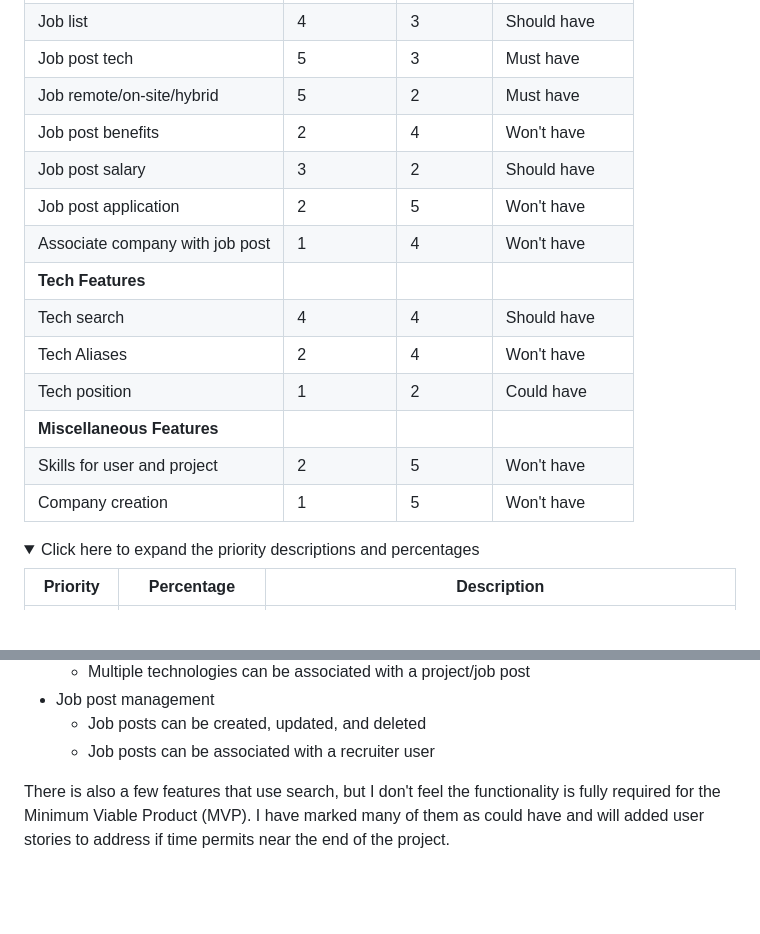
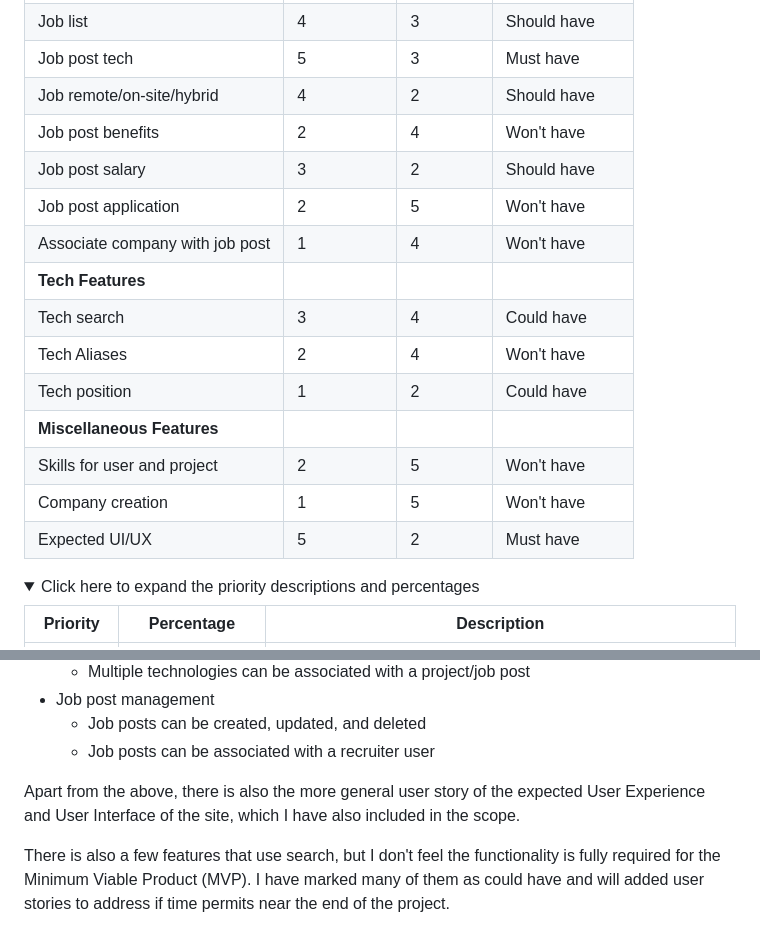
Before and after one commit to KTC96/StackPortfolio, a Markdown page: README.md, 2 parts joined by grey strips. Rendered like a GitHub page; folded sections open; blank space fills up the shorter version.

```diff
--- a/README.md
+++ b/README.md
@@ -49,18 +49,19 @@ Being a Developer myself, I have a lot of feature ideas for the Stackportfol.io
 | Job search                      | 2          | 4          | Could have       |
 | Job list                        | 4          | 3          | Should have      |
 | Job post tech                   | 5          | 3          | Must have        |
-| Job remote/on-site/hybrid       | 5          | 2          | Must have        |
+| Job remote/on-site/hybrid       | 4          | 2          | Should have      |
 | Job post benefits               | 2          | 4          | Won't have       |
 | Job post salary                 | 3          | 2          | Should have      |
 | Job post application            | 2          | 5          | Won't have       |
 | Associate company with job post | 1          | 4          | Won't have       |
 | **Tech Features**               |            |            |                  |
-| Tech search                     | 4          | 4          | Should have      |
+| Tech search                     | 3          | 4          | Could have       |
 | Tech Aliases                    | 2          | 4          | Won't have       |
 | Tech position                   | 1          | 2          | Could have       |
 | **Miscellaneous Features**      |            |            |                  |
 | Skills for user and project     | 2          | 5          | Won't have       |
 | Company creation                | 1          | 5          | Won't have       |
+| Expected UI/UX                  | 5          | 2          | Must have        |
 
 <details>
   <summary>Click here to expand the priority descriptions and percentages</summary>
@@ -93,6 +94,8 @@ Since there are a quite a few features that I would like to implement, I have de
 - Job post management
   - Job posts can be created, updated, and deleted
   - Job posts can be associated with a recruiter user
+
+Apart from the above, there is also the more general user story of the expected User Experience and User Interface of the site, which I have also included in the scope.
 
 There is also a few features that use search, but I don't feel the functionality is fully required for the Minimum Viable Product (MVP). I have marked many of them as could have and will added user stories to address if time permits near the end of the project.
 
```
Also changed, not shown: other parts of README.md (+20 -0 lines), documentation/wireframes/job-board-desktop.png (added), documentation/wireframes/job-board-mobile.png (added), documentation/wireframes/project-page-desktop.png (added), documentation/wireframes/project-page-mobile.png (added).
